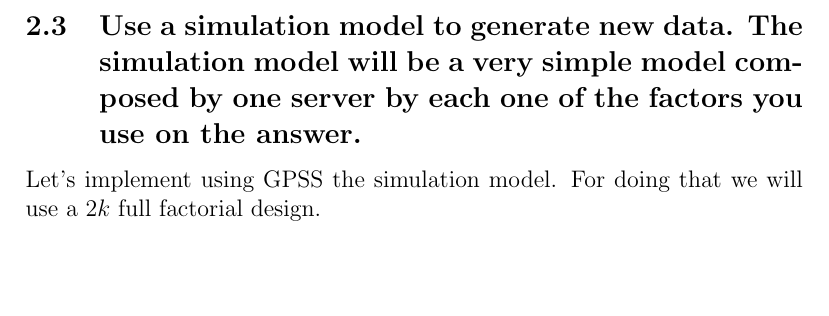
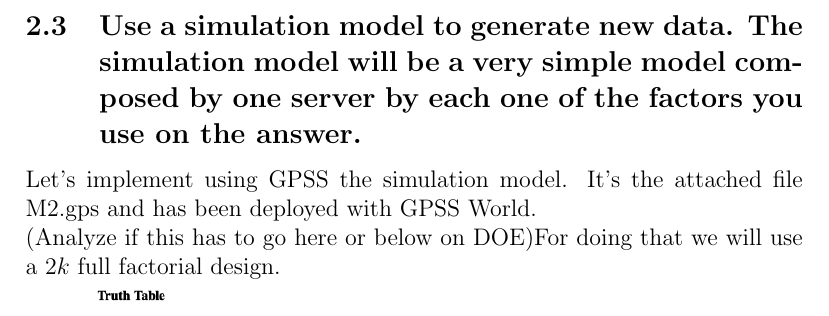
Before and after one commit to pujazon/stuff, a LaTeX problem sheet (Modelling/doc/assignment2.tex): part of page 5 of 5, cut so that both start at the same text, the shorter picture padded with empty space. Compiled offline with pdfLaTeX.

Commit message:
Create GPSS model

```diff
--- a/Modelling/doc/assignment2.tex
+++ b/Modelling/doc/assignment2.tex
@@ -79,7 +79,8 @@ F5=$4*F0 + F4$; F9=$F4 - F0$.
 \end{itemize}
 \newpage
 \subsection {Use a simulation model to generate new data. The simulation model will be a very simple model composed by one server by each one of the factors you use on the answer.}
-Let's implement using GPSS the simulation model. For doing that we will use a $2{k}$ full factorial design.\\
+Let's implement using GPSS the simulation model. It's the attached file M2.gps and has been deployed with GPSS World.\\
+(Analyze if this has to go here or below on DOE)For doing that we will use a $2{k}$ full factorial design.\\
 \noindent\begin{minipage}{0.3\textwidth}% adapt widths of minipages to your needs
   \includegraphics[scale=0.4]{scenariosFullFactor.png}
 \end{minipage}%
```
Also changed, not shown: 2 other files.
